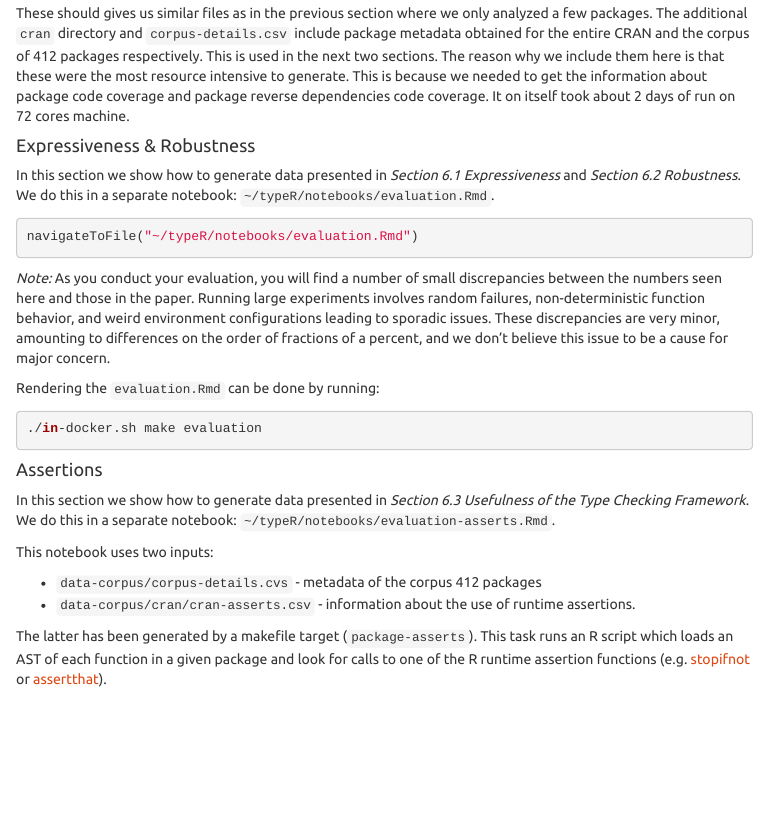
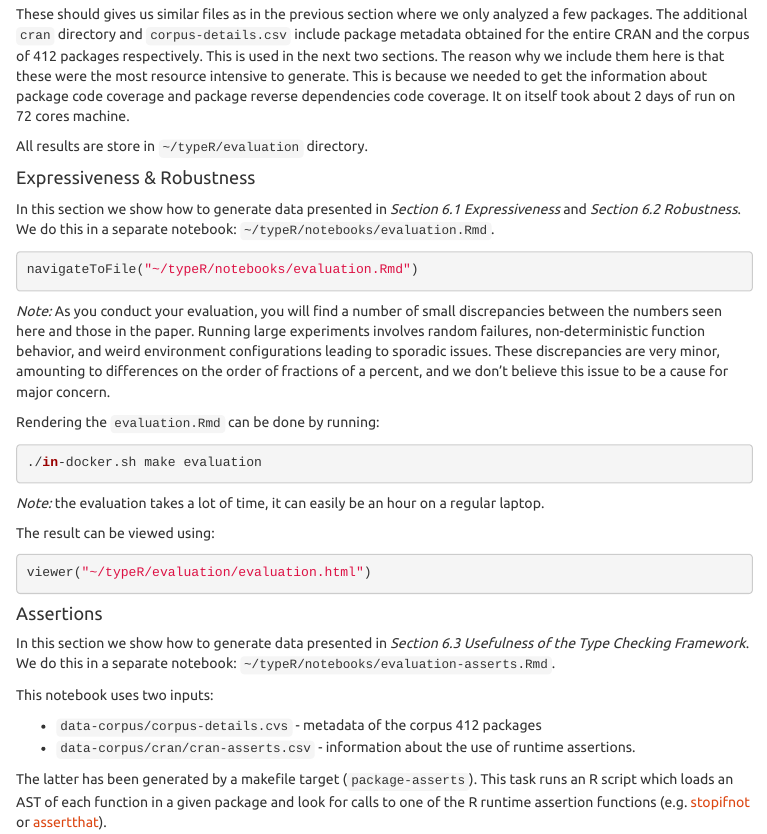
Before and after one commit to PRL-PRG/OOPSLA20-typer-artifact, an R Markdown document (README.Rmd): the page in a window 1100 px wide, from 10360 px down before the commit and from 10410 px down after it, so that both start at the same text. The pictures show the output file README.html that the author committed with the source, opened offline; menus at the side of the page are left out.

Commit message:
Changes to README

````diff
--- a/README.Rmd
+++ b/README.Rmd
@@ -524,6 +525,14 @@ Rendering the `evaluation.Rmd` can be done by running:
 ./in-docker.sh make evaluation
 ```
 
+_Note:_ the evaluation takes a lot of time, it can easily be an hour on a regular laptop.
+
+The result can be viewed using:
+
+```{r eval=FALSE}
+viewer("~/typeR/evaluation/evaluation.html")
+```
+
 #### Assertions
 
 In this section we show how to generate data presented in _Section 6.3 Usefulness of the Type Checking Framework_.
````
Also changed, not shown: README.html, README.md, README.Rmd (2 more changed lines).
